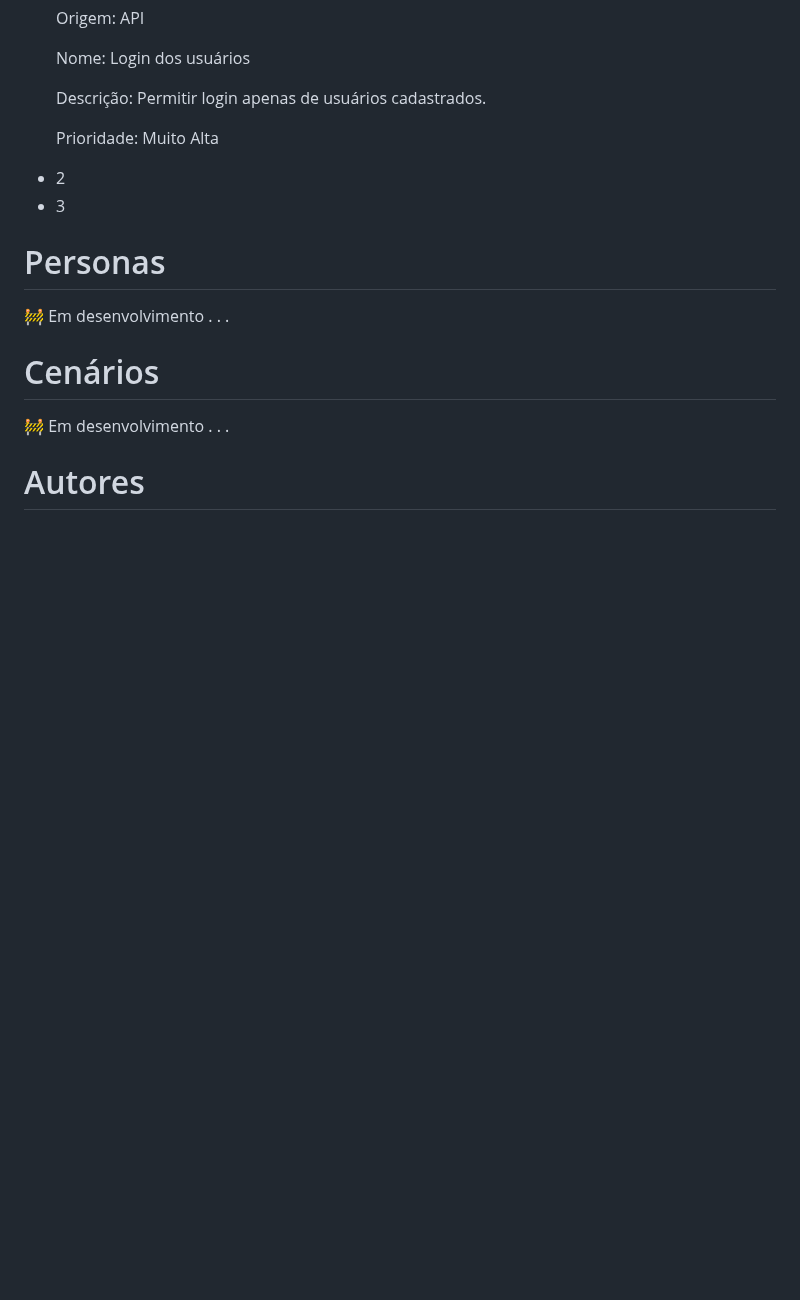
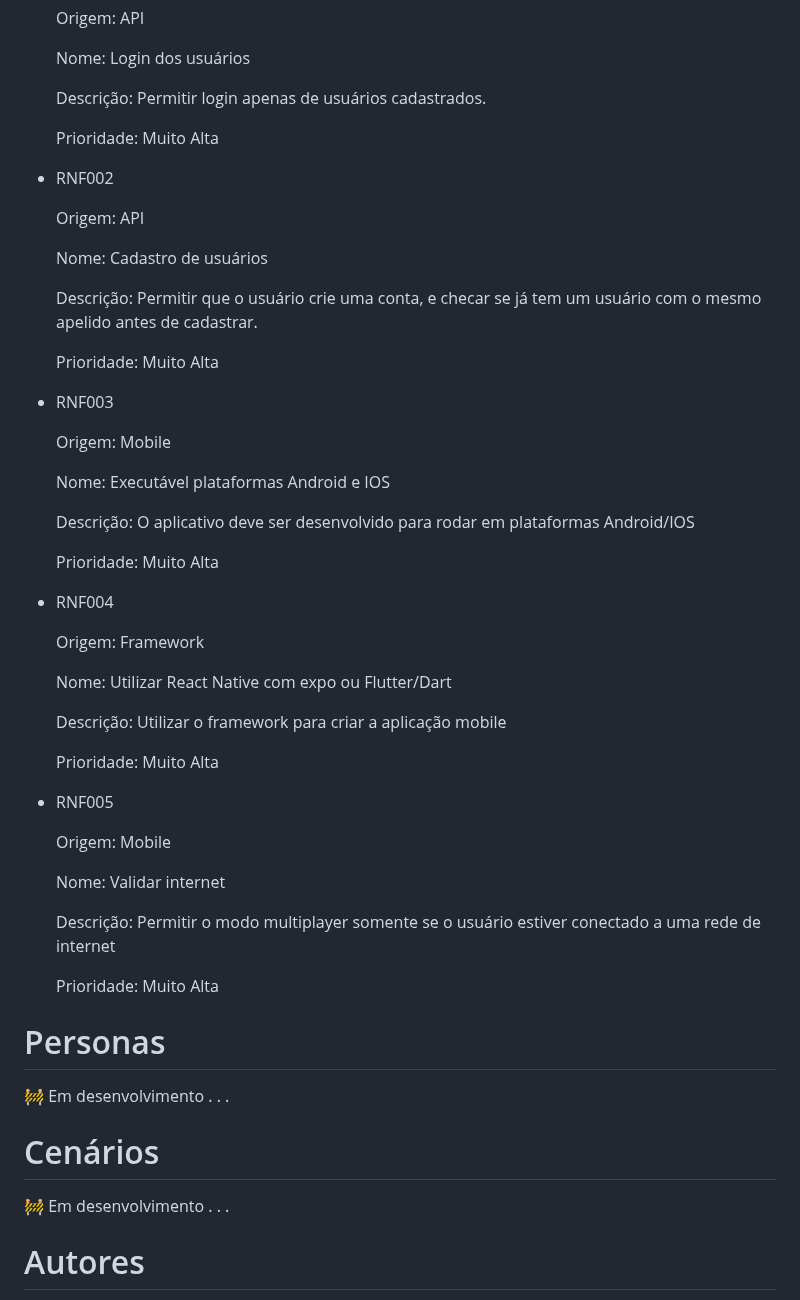
Before and after one commit to Anndrei87/FeriasPet, a Markdown page: README.md, the part around the change. Drawn GitHub-style; blank space fills up the shorter version.

```diff
--- a/README.md
+++ b/README.md
@@ -51,8 +51,47 @@ o sucesso e a eficiência desses negócios.
 		  <p>Descrição: Permitir login apenas de usuários cadastrados.</p>
 		  <p>Prioridade: Muito Alta</p>
 	</li>
-	<li>2</li>
-	<li>3</li>
+	<li>
+		RNF002
+		  <p>Origem: API</p>
+		  <p>Nome: Cadastro de usuários</p>
+		  <p>Descrição: Permitir que o usuário crie
+				uma conta, e checar se já
+				tem um usuário com o
+				mesmo apelido antes de
+				cadastrar.
+		  </p>
+		  <p>Prioridade: Muito Alta</p>
+	</li>
+	<li>
+		RNF003
+		  <p>Origem: Mobile</p>
+		  <p>Nome: Executável plataformas Android e IOS</p>
+		  <p>Descrição: O aplicativo deve ser
+				desenvolvido para rodar
+				em plataformas
+				Android/IOS
+		  </p>
+		  <p>Prioridade: Muito Alta</p>
+	</li>
+	<li>
+		RNF004
+		  <p>Origem: Framework</p>
+		  <p>Nome: Utilizar React Native com expo ou Flutter/Dart</p>
+		  <p>Descrição: Utilizar o framework para criar a aplicação mobile</p>
+		  <p>Prioridade: Muito Alta</p>
+	</li>
+	<li>
+		RNF005
+		  <p>Origem: Mobile</p>
+		  <p>Nome: Validar internet</p>
+		  <p>Descrição: Permitir o modo
+				multiplayer somente se o
+				usuário estiver conectado
+				a uma rede de internet
+		  </p>
+		  <p>Prioridade: Muito Alta</p>
+	</li>
 </ul>
 
 # Personas
```
